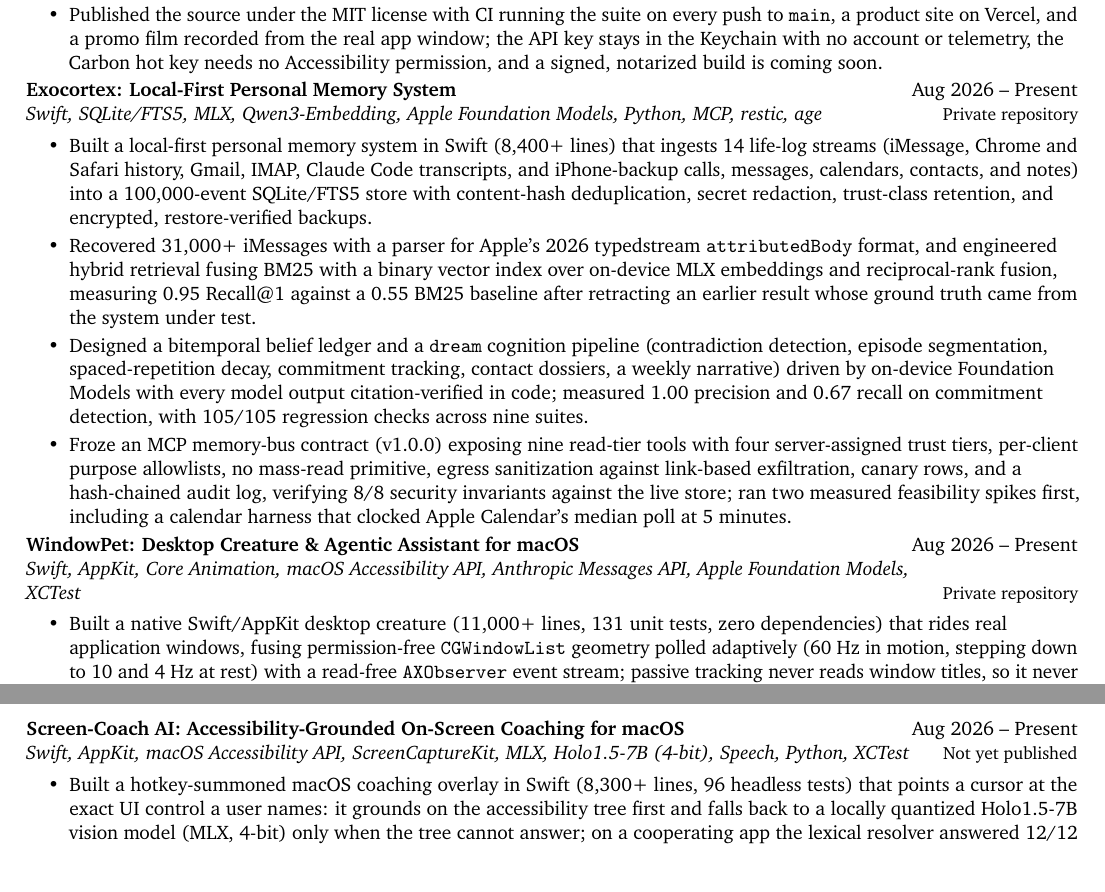
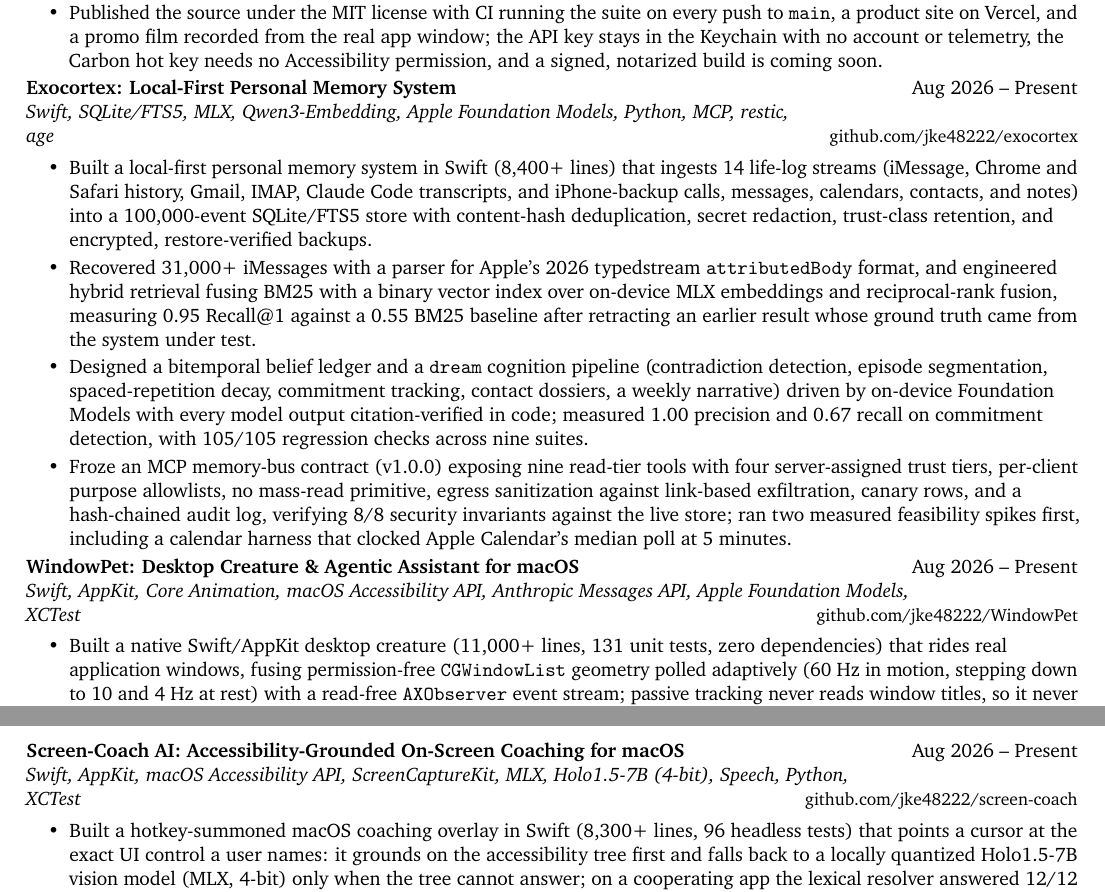
Before and after one commit to jke48222/Edusei-Workstation, a LaTeX CV (cv/cv.tex): two parts of pages 3 and 4 of 9, joined at a grey line, cut so that both start at the same text. Compiled offline with pdfLaTeX.

Commit message:
Link the public Exocortex, WindowPet and Screen-Coach repos
All three repos are public on GitHub, but the CV called Exocortex and
WindowPet a private repository and Screen-Coach not yet published, and
the site labeled the first two private. The CV now links each repo
where the note was, and the site drops the private label and gives all
three a GitHub link, so the work pages and cards show the repo button.

The CV's right-aligned note now keeps at least 1.5em from the stack
line. The Exocortex link fit on that line with only a word space before
it; it now wraps to the next line like the other long entries, and no
other entry moves. The CV is still nine pages.

```diff
--- a/cv/cv.tex
+++ b/cv/cv.tex
@@ -50,7 +50,7 @@
   \begin{tabularx}{\textwidth}{@{}X r@{}}
     \textbf{#1} & #2 \\
   \end{tabularx}\par
-  {\textit{#3}\IfEmpty{#4}{}{\hspace*{0pt plus 1filll}\mbox{\small #4}}}\par
+  {\textit{#3}\IfEmpty{#4}{}{\hspace*{1.5em plus 1filll}\mbox{\small #4}}}\par
   \vspace{\EntryGapAfter}%
 }
 \newcommand{\experienceheading}[4]{%
@@ -186,7 +186,7 @@
 \end{itemize}
 
 \projectheading{Exocortex: Local-First Personal Memory System}{Aug 2026 -- Present}
-{Swift, SQLite/FTS5, MLX, Qwen3-Embedding, Apple Foundation Models, Python, MCP, restic, age}{Private repository}
+{Swift, SQLite/FTS5, MLX, Qwen3-Embedding, Apple Foundation Models, Python, MCP, restic, age}{\href{https://github.com/jke48222/exocortex}{github.com/jke48222/exocortex}}
 \begin{itemize}
 \item Built a local-first personal memory system in Swift (8,400+ lines) that ingests 14 life-log streams (iMessage, Chrome and Safari history, Gmail, IMAP, Claude Code transcripts, and iPhone-backup calls, messages, calendars, contacts, and notes) into a 100,000-event SQLite/FTS5 store with content-hash deduplication, secret redaction, trust-class retention, and encrypted, restore-verified backups.
 \item Recovered 31,000+ iMessages with a parser for Apple's 2026 typedstream \texttt{attributedBody} format, and engineered hybrid retrieval fusing BM25 with a binary vector index over on-device MLX embeddings and reciprocal-rank fusion, measuring 0.95 Recall@1 against a 0.55 BM25 baseline after retracting an earlier result whose ground truth came from the system under test.
@@ -195,7 +195,7 @@
 \end{itemize}
 
 \projectheading{WindowPet: Desktop Creature \& Agentic Assistant for macOS}{Aug 2026 -- Present}
-{Swift, AppKit, Core Animation, macOS Accessibility API, Anthropic Messages API, Apple Foundation Models, XCTest}{Private repository}
+{Swift, AppKit, Core Animation, macOS Accessibility API, Anthropic Messages API, Apple Foundation Models, XCTest}{\href{https://github.com/jke48222/WindowPet}{github.com/jke48222/WindowPet}}
 \begin{itemize}
 \item Built a native Swift/AppKit desktop creature (11,000+ lines, 131 unit tests, zero dependencies) that rides real application windows, fusing permission-free \texttt{CGWindowList} geometry polled adaptively (60 Hz in motion, stepping down to 10 and 4 Hz at rest) with a read-free \texttt{AXObserver} event stream; passive tracking never reads window titles, so it never triggers a Screen Recording prompt.
 \item Wrote the physics and behavior as pure, unit-tested code: occluded window edges become platformer terrain with a ballistic leap solver tested to 1.5 pt, per-frame alpha masks open a click-through hole only over creature pixels for boop, grab, and throw, and a softmax-utility engine with a GOAP planner picks actions; a self-instrumenting benchmark enforces energy budgets, measuring 0.24\% CPU asleep and 1.04\% in motion at 48 MB.
@@ -204,7 +204,7 @@
 \end{itemize}
 
 \projectheading{Screen-Coach AI: Accessibility-Grounded On-Screen Coaching for macOS}{Aug 2026 -- Present}
-{Swift, AppKit, macOS Accessibility API, ScreenCaptureKit, MLX, Holo1.5-7B (4-bit), Speech, Python, XCTest}{Not yet published}
+{Swift, AppKit, macOS Accessibility API, ScreenCaptureKit, MLX, Holo1.5-7B (4-bit), Speech, Python, XCTest}{\href{https://github.com/jke48222/screen-coach}{github.com/jke48222/screen-coach}}
 \begin{itemize}
 \item Built a hotkey-summoned macOS coaching overlay in Swift (8,300+ lines, 96 headless tests) that points a cursor at the exact UI control a user names: it grounds on the accessibility tree first and falls back to a locally quantized Holo1.5-7B vision model (MLX, 4-bit) only when the tree cannot answer; on a cooperating app the lexical resolver answered 12/12 targets in 0.067 ms without ever loading the model.
 \item Let measurement set the architecture: cold accessibility reads ran 6--10x slower than warm and decayed within 10 s, so an \texttt{AXObserver}-driven cache with a heartbeat became load-bearing; batched attribute reads cut extraction 3.1x, a warm ScreenCaptureKit stream beat \texttt{screencapture} 7.9 ms to 204 ms at p90, and tree-aimed crops matched full-frame vision accuracy at 3x the speed.
```
Also changed, not shown: 1 other file.
